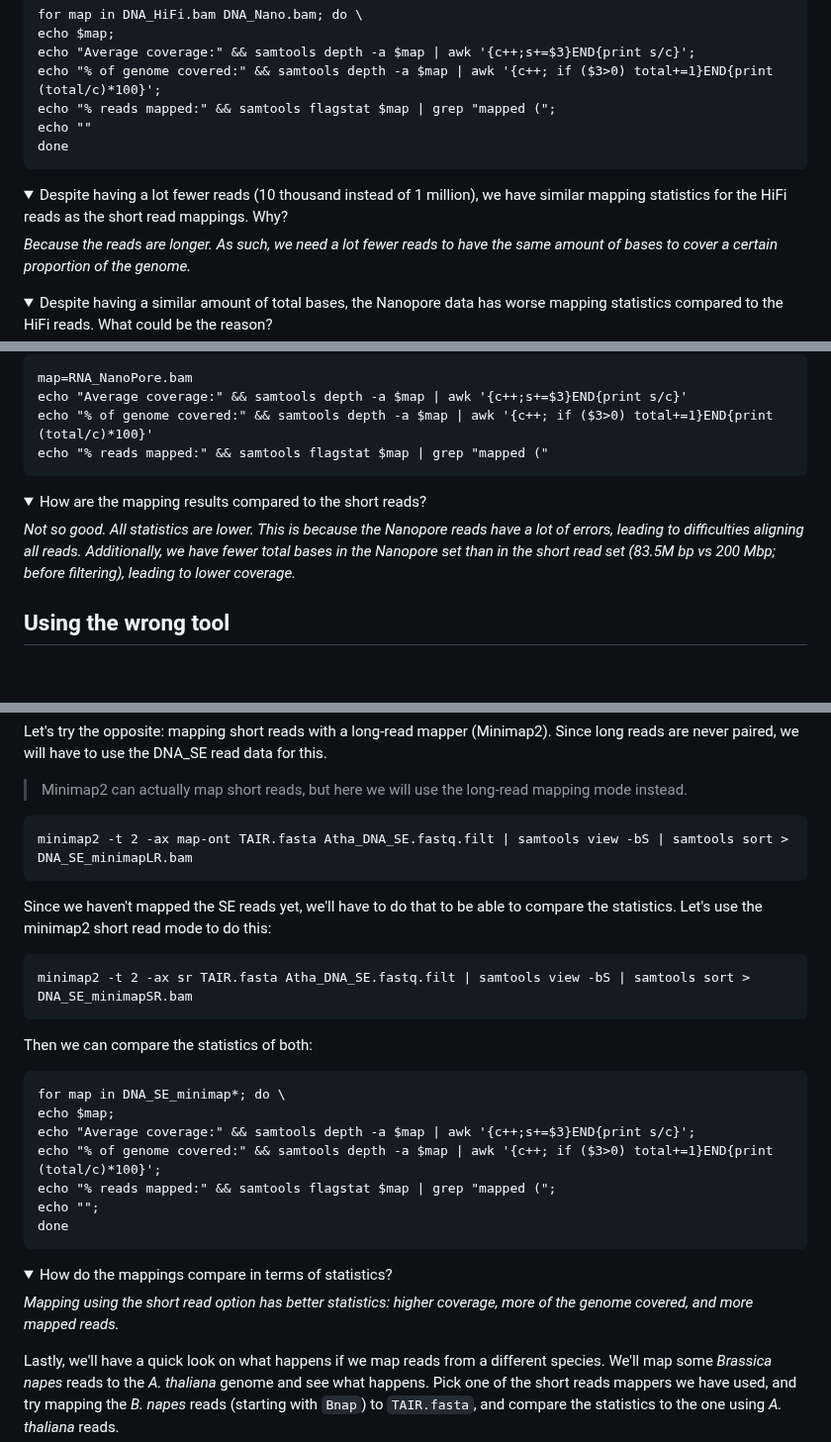
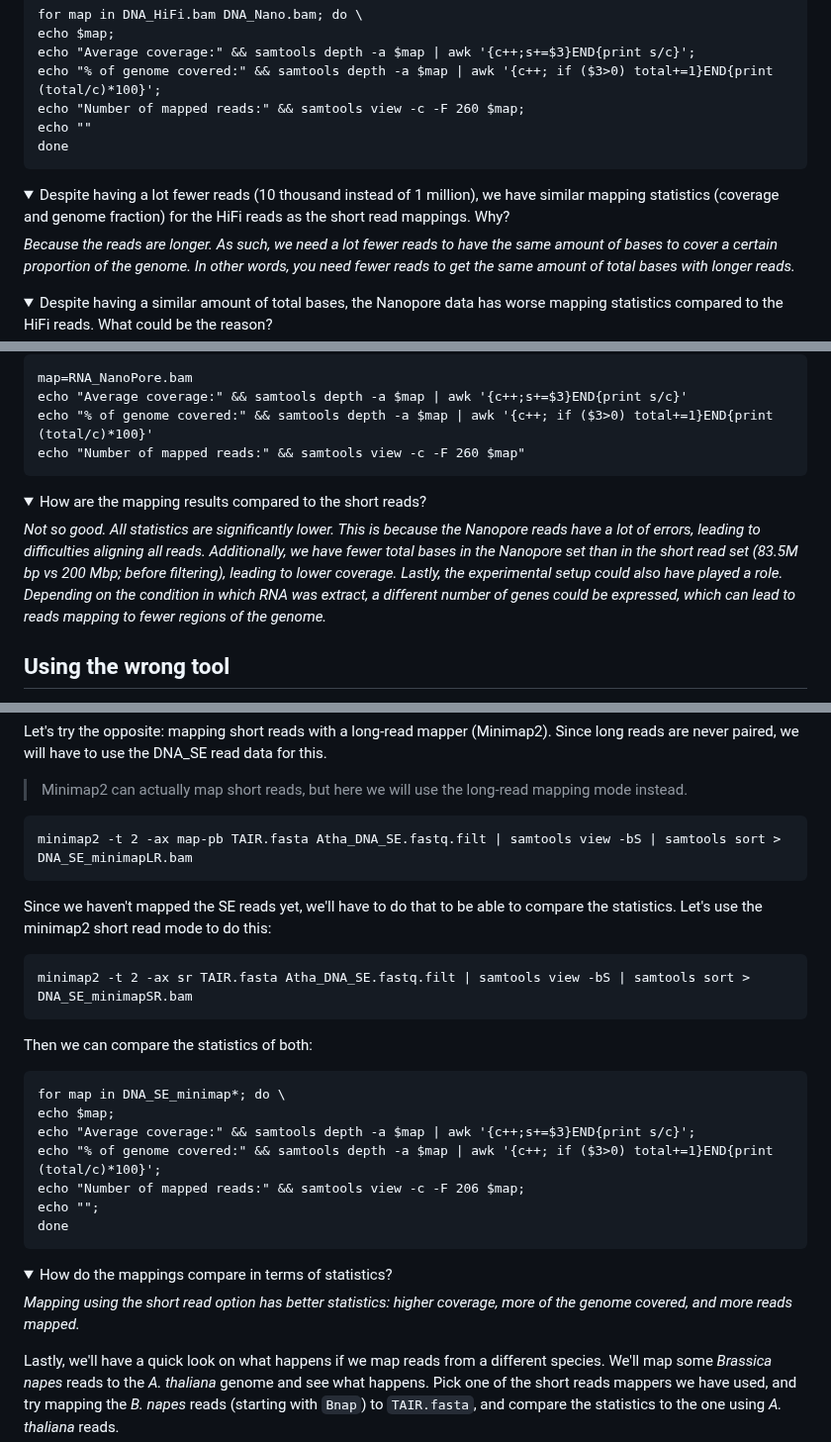
Before and after one commit to bramdanneels/IntroOmicsPract, a Markdown page: Practicals/04_ReadMapping.md, 3 parts joined by grey strips. Shown at 99% size. GitHub-like rendering; folded sections open; blank space fills up the shorter version.

````diff
--- a/Practicals/04_ReadMapping.md
+++ b/Practicals/04_ReadMapping.md
@@ -320,15 +320,16 @@ for map in DNA_HiFi.bam DNA_Nano.bam; do \
 echo $map;
 echo "Average coverage:" && samtools depth -a $map | awk '{c++;s+=$3}END{print s/c}';
 echo "% of genome covered:" && samtools depth -a $map | awk '{c++; if ($3>0) total+=1}END{print (total/c)*100}';
-echo "% reads mapped:" && samtools flagstat $map | grep "mapped (";
+echo "Number of mapped reads:" && samtools view -c -F 260 $map;
 echo ""
 done
 ```
 
 <details>
-<summary>Despite having a lot fewer reads (10 thousand instead of 1 million), we have similar mapping statistics for the HiFi reads as the short read mappings. Why?</summary>
+<summary>Despite having a lot fewer reads (10 thousand instead of 1 million), we have similar mapping statistics (coverage and genome fraction) for the HiFi reads as the short read mappings. Why?</summary>
 
 _Because the reads are longer. As such, we need a lot fewer reads to have the same amount of bases to cover a certain proportion of the genome._
+_In other words, you need fewer reads to get the same amount of total bases with longer reads._
 </details>
 
 <details>
@@ -473,14 +474,15 @@ Now let's calculate the statistics:
 map=RNA_NanoPore.bam
 echo "Average coverage:" && samtools depth -a $map | awk '{c++;s+=$3}END{print s/c}'
 echo "% of genome covered:" && samtools depth -a $map | awk '{c++; if ($3>0) total+=1}END{print (total/c)*100}'
-echo "% reads mapped:" && samtools flagstat $map | grep "mapped ("
+echo "Number of mapped reads:" && samtools view -c -F 260 $map"
 ```
 
 <details>
 <summary>How are the mapping results compared to the short reads?</summary>
 
-_Not so good. All statistics are lower. This is because the Nanopore reads have a lot of errors, leading to difficulties aligning all reads._
+_Not so good. All statistics are significantly lower. This is because the Nanopore reads have a lot of errors, leading to difficulties aligning all reads._
 _Additionally, we have fewer total bases in the Nanopore set than in the short read set (83.5M bp vs 200 Mbp; before filtering), leading to lower coverage._
+_Lastly, the experimental setup could also have played a role. Depending on the condition in which RNA was extract, a different number of genes could be expressed, which can lead to reads mapping to fewer regions of the genome._
 </details>
 
 ## Using the wrong tool
@@ -550,7 +552,7 @@ Let's try the opposite: mapping short reads with a long-read mapper (Minimap2).
 > Minimap2 can actually map short reads, but here we will use the long-read mapping mode instead.
 
 ```
-minimap2 -t 2 -ax map-ont TAIR.fasta Atha_DNA_SE.fastq.filt | samtools view -bS | samtools sort > DNA_SE_minimapLR.bam
+minimap2 -t 2 -ax map-pb TAIR.fasta Atha_DNA_SE.fastq.filt | samtools view -bS | samtools sort > DNA_SE_minimapLR.bam
 ```
 
 Since we haven't mapped the SE reads yet, we'll have to do that to be able to compare the statistics.
@@ -567,7 +569,7 @@ for map in DNA_SE_minimap*; do \
 echo $map;
 echo "Average coverage:" && samtools depth -a $map | awk '{c++;s+=$3}END{print s/c}';
 echo "% of genome covered:" && samtools depth -a $map | awk '{c++; if ($3>0) total+=1}END{print (total/c)*100}';
-echo "% reads mapped:" && samtools flagstat $map | grep "mapped (";
+echo "Number of mapped reads:" && samtools view -c -F 206 $map;
 echo "";
 done
 ```
@@ -575,7 +577,7 @@ done
 <details>
 <summary>How do the mappings compare in terms of statistics?</summary>
 
-_Mapping using the short read option has better statistics: higher coverage, more of the genome covered, and more mapped reads._
+_Mapping using the short read option has better statistics: higher coverage, more of the genome covered, and more reads mapped._
 </details>
 
 Lastly, we'll have a quick look on what happens if we map reads from a different species.
````
Also changed, not shown: other parts of Practicals/04_ReadMapping.md (+20 -20 lines).
